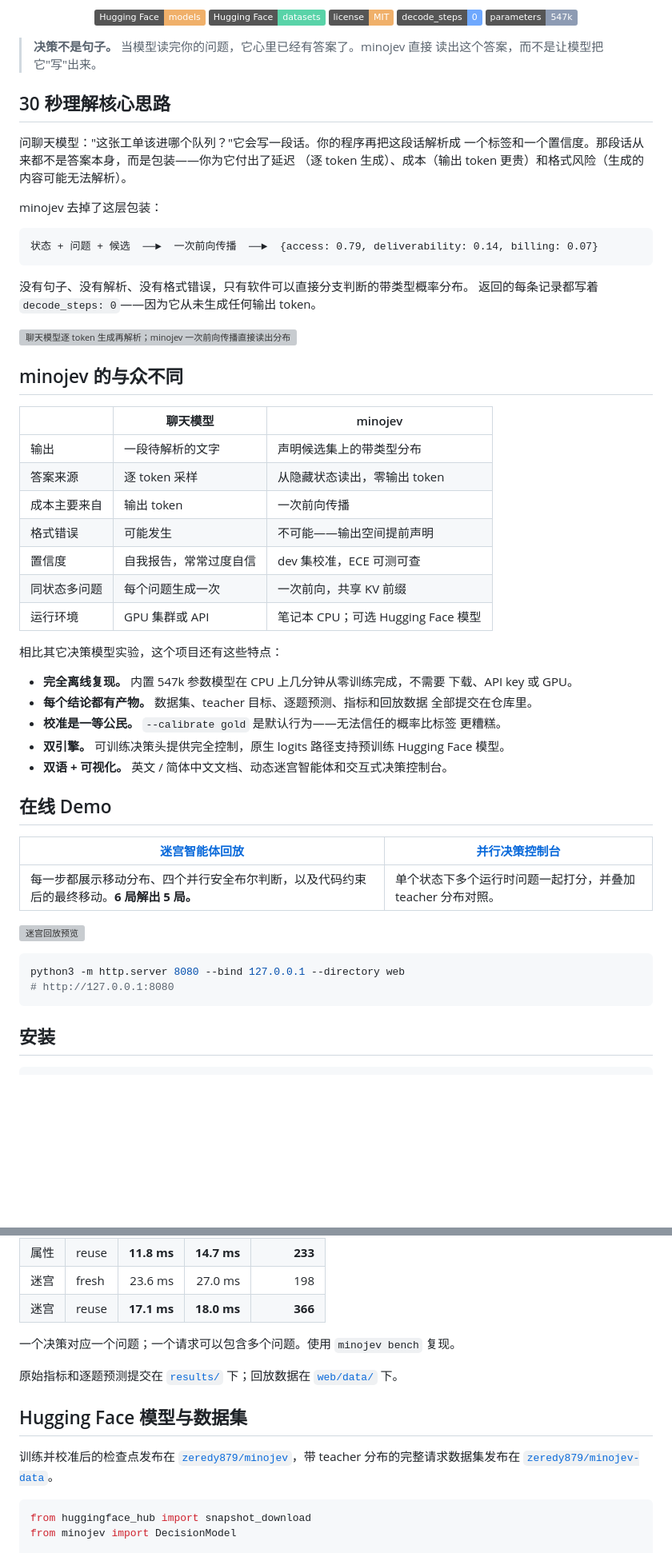
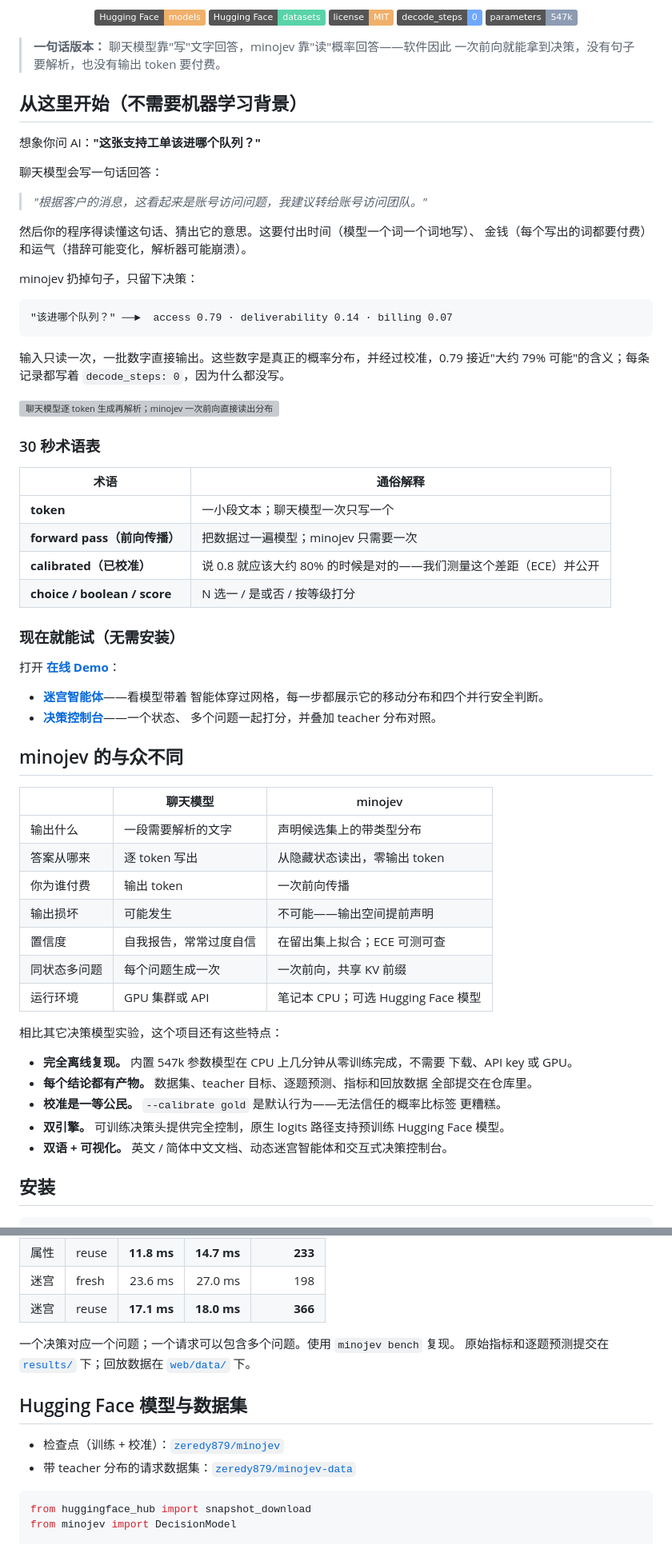
Before and after one commit to zeredy879/minojev, a Markdown page: README.zh-CN.md, 2 parts joined by grey strips. Shown at 80% size. Drawn GitHub-style; badges without logos; blank space fills up the shorter version; grey boxes are pictures that could not be loaded.

````diff
--- a/README.zh-CN.md
+++ b/README.zh-CN.md
@@ -12,35 +12,58 @@
   <img alt="parameters" src="https://img.shields.io/badge/parameters-547k-8d9bb3">
 </p>
 
-> **决策不是句子。** 当模型读完你的问题，它心里已经有答案了。minojev 直接
-> 读出这个答案，而不是让模型把它"写"出来。
+> **一句话版本：** 聊天模型靠"写"文字回答，minojev 靠"读"概率回答——软件因此
+> 一次前向就能拿到决策，没有句子要解析，也没有输出 token 要付费。
 
-## 30 秒理解核心思路
+## 从这里开始（不需要机器学习背景）
 
-问聊天模型："这张工单该进哪个队列？"它会写一段话。你的程序再把这段话解析成
-一个标签和一个置信度。那段话从来都不是答案本身，而是包装——你为它付出了延迟
-（逐 token 生成）、成本（输出 token 更贵）和格式风险（生成的内容可能无法解析）。
+想象你问 AI：**"这张支持工单该进哪个队列？"**
 
-minojev 去掉了这层包装：
+聊天模型会写一句话回答：
+
+> *"根据客户的消息，这看起来是账号访问问题，我建议转给账号访问团队。"*
+
+然后你的程序得读懂这句话、猜出它的意思。这要付出时间（模型一个词一个词地写）、
+金钱（每个写出的词都要付费）和运气（措辞可能变化，解析器可能崩溃）。
+
+minojev 扔掉句子，只留下决策：
 
 ```
-状态 + 问题 + 候选  ──►  一次前向传播  ──►  {access: 0.79, deliverability: 0.14, billing: 0.07}
+"该进哪个队列？" ──►  access 0.79 · deliverability 0.14 · billing 0.07
 ```
 
-没有句子、没有解析、没有格式错误，只有软件可以直接分支判断的带类型概率分布。
-返回的每条记录都写着 `decode_steps: 0`——因为它从未生成任何输出 token。
+输入只读一次，一批数字直接输出。这些数字是真正的概率分布，并经过校准，0.79
+接近"大约 79% 可能"的含义；每条记录都写着 `decode_steps: 0`，因为什么都没写。
 
-<img src="assets/explainer.svg" alt="聊天模型逐 token 生成再解析；minojev 一次前向传播直接读出分布" width="100%">
+<img src="assets/explainer.svg" alt="聊天模型逐 token 生成再解析；minojev 一次前向直接读出分布" width="100%">
+
+### 30 秒术语表
+
+| 术语 | 通俗解释 |
+|---|---|
+| **token** | 一小段文本；聊天模型一次只写一个 |
+| **forward pass（前向传播）** | 把数据过一遍模型；minojev 只需要一次 |
+| **calibrated（已校准）** | 说 0.8 就应该大约 80% 的时候是对的——我们测量这个差距（ECE）并公开 |
+| **choice / boolean / score** | N 选一 / 是或否 / 按等级打分 |
+
+### 现在就能试（无需安装）
+
+打开 **[在线 Demo](https://zeredy879.github.io/minojev/)**：
+
+- **[迷宫智能体](https://zeredy879.github.io/minojev/maze.html)**——看模型带着
+  智能体穿过网格，每一步都展示它的移动分布和四个并行安全判断。
+- **[决策控制台](https://zeredy879.github.io/minojev/console.html)**——一个状态、
+  多个问题一起打分，并叠加 teacher 分布对照。
 
 ## minojev 的与众不同
 
 | | 聊天模型 | minojev |
 |---|---|---|
-| 输出 | 一段待解析的文字 | 声明候选集上的带类型分布 |
-| 答案来源 | 逐 token 采样 | 从隐藏状态读出，零输出 token |
-| 成本主要来自 | 输出 token | 一次前向传播 |
-| 格式错误 | 可能发生 | 不可能——输出空间提前声明 |
-| 置信度 | 自我报告，常常过度自信 | dev 集校准，ECE 可测可查 |
+| 输出什么 | 一段需要解析的文字 | 声明候选集上的带类型分布 |
+| 答案从哪来 | 逐 token 写出 | 从隐藏状态读出，零输出 token |
+| 你为谁付费 | 输出 token | 一次前向传播 |
+| 输出损坏 | 可能发生 | 不可能——输出空间提前声明 |
+| 置信度 | 自我报告，常常过度自信 | 在留出集上拟合；ECE 可测可查 |
 | 同状态多问题 | 每个问题生成一次 | 一次前向，共享 KV 前缀 |
 | 运行环境 | GPU 集群或 API | 笔记本 CPU；可选 Hugging Face 模型 |
 
@@ -55,19 +78,6 @@ minojev 去掉了这层包装：
 - **双引擎。** 可训练决策头提供完全控制，原生 logits 路径支持预训练
   Hugging Face 模型。
 - **双语 + 可视化。** 英文 / 简体中文文档、动态迷宫智能体和交互式决策控制台。
-
-## 在线 Demo
-
-| [迷宫智能体回放](https://zeredy879.github.io/minojev/maze.html) | [并行决策控制台](https://zeredy879.github.io/minojev/console.html) |
-|---|---|
-| 每一步都展示移动分布、四个并行安全布尔判断，以及代码约束后的最终移动。**6 局解出 5 局。** | 单个状态下多个运行时问题一起打分，并叠加 teacher 分布对照。 |
-
-![迷宫回放预览](https://zeredy879.github.io/minojev/data/maze-preview.svg)
-
-```bash
-python3 -m http.server 8080 --bind 127.0.0.1 --directory web
-# http://127.0.0.1:8080
-```
 
 ## 安装
 
@@ -146,16 +156,13 @@ minojev evaluate  --checkpoint runs/synth-calibrated --input data/test.jsonl
 | 迷宫 | reuse | **17.1 ms** | **18.0 ms** | **366** |
 
 一个决策对应一个问题；一个请求可以包含多个问题。使用 `minojev bench` 复现。
-
 原始指标和逐题预测提交在 [`results/`](results) 下；回放数据在
 [`web/data/`](web/data) 下。
 
 ## Hugging Face 模型与数据集
 
-训练并校准后的检查点发布在
-[`zeredy879/minojev`](https://huggingface.co/zeredy879/minojev)，带 teacher
-分布的完整请求数据集发布在
-[`zeredy879/minojev-data`](https://huggingface.co/datasets/zeredy879/minojev-data)。
+- 检查点（训练 + 校准）：[`zeredy879/minojev`](https://huggingface.co/zeredy879/minojev)
+- 带 teacher 分布的请求数据集：[`zeredy879/minojev-data`](https://huggingface.co/datasets/zeredy879/minojev-data)
 
 ```python
 from huggingface_hub import snapshot_download
````
Also changed, not shown: other parts of README.zh-CN.md (+1 -1 lines), README.md (+50 -42 lines).
